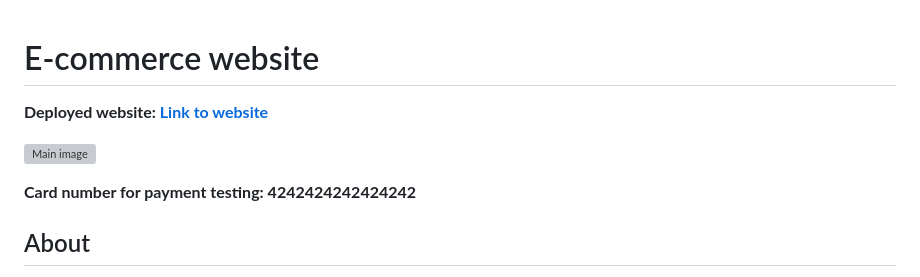
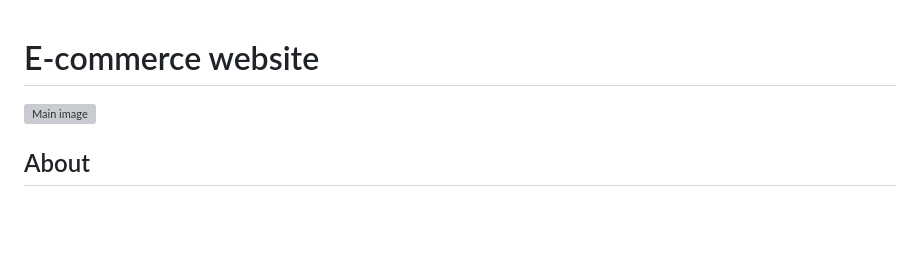
Before and after one commit to Chittaranjanbehera123/GlobalTradeHub-RealWorld-Project, a Markdown page: README.md, the part around the change printed below. Rendered like a GitHub page; blank space fills up the shorter version; grey boxes are pictures that could not be loaded.

```diff
--- a/README.md
+++ b/README.md
@@ -1,11 +1,5 @@
 # E-commerce website
-
-**Deployed website: [Link to website](https://wowder.onrender.com)**
-
-
 ![Main image](documentation/readme_header.png)
-
-**Card number for payment testing: 4242424242424242**
 ## About
 
 "WoWder" is an e-commerce website that allows customers to buy various products. It has a login system, a shopping cart, a checkout system, and a payment system. Loyal customers can get discounts on their purchases by using the coupon system. This website has a notification system that allows users to be notified when a product is available if they submit a request.
```
Also changed, not shown: other parts of README.md (+71 -71 lines).
